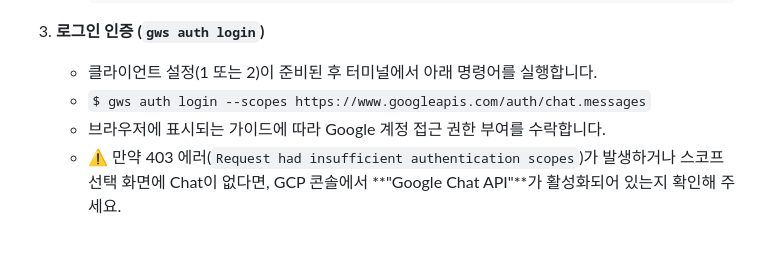
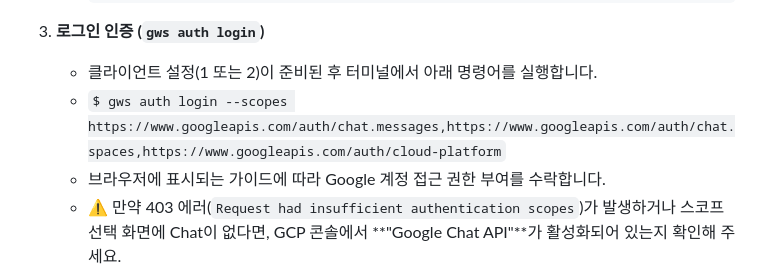
Before and after one commit to SaAkSin/arti-ops, a Markdown page: docs/gws_guide.md, the part around the change. Rendered like a GitHub page; blank space fills up the shorter version.

Commit message:
docs: 403 에러 해결을 위해 GWS 인증 시 chat 외 필수 스코프 묶음 동시 요청 가이드라인 갱신

```diff
--- a/docs/gws_guide.md
+++ b/docs/gws_guide.md
@@ -34,7 +34,7 @@ GWS CLI 구동을 위해서는 GCP(Google Cloud Platform) 프로젝트 내 OAuth
 
 3. **로그인 인증 (`gws auth login`)**
    - 클라이언트 설정(1 또는 2)이 준비된 후 터미널에서 아래 명령어를 실행합니다.
-   - `$ gws auth login --scopes https://www.googleapis.com/auth/chat.messages`
+   - `$ gws auth login --scopes https://www.googleapis.com/auth/chat.messages,https://www.googleapis.com/auth/chat.spaces,https://www.googleapis.com/auth/cloud-platform`
    - 브라우저에 표시되는 가이드에 따라 Google 계정 접근 권한 부여를 수락합니다.
    - ⚠️ 만약 403 에러(`Request had insufficient authentication scopes`)가 발생하거나 스코프 선택 화면에 Chat이 없다면, GCP 콘솔에서 **"Google Chat API"**가 활성화되어 있는지 확인해 주세요.
 
```
